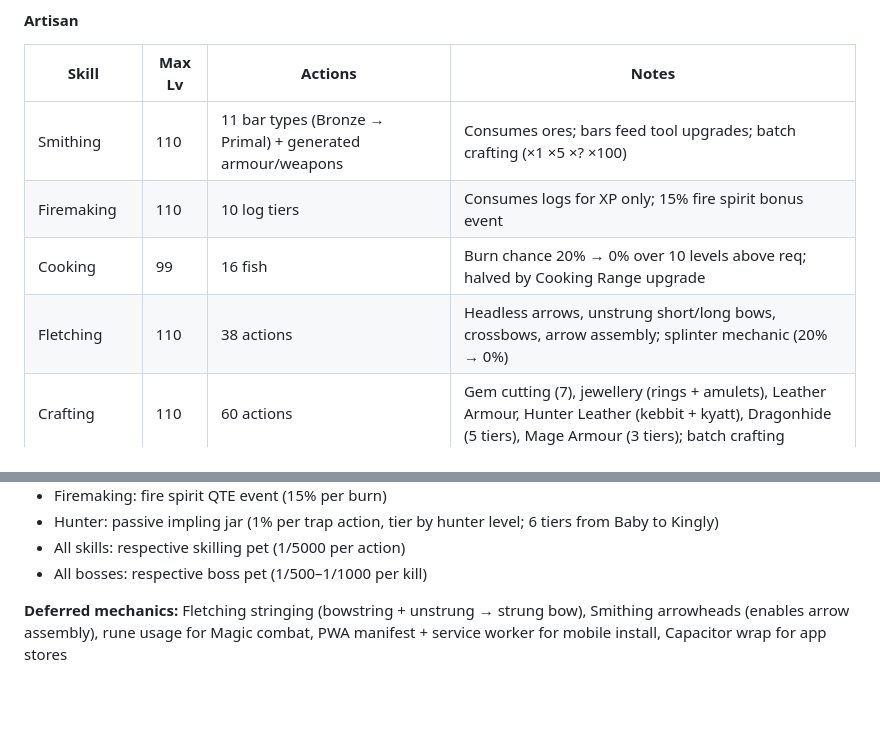
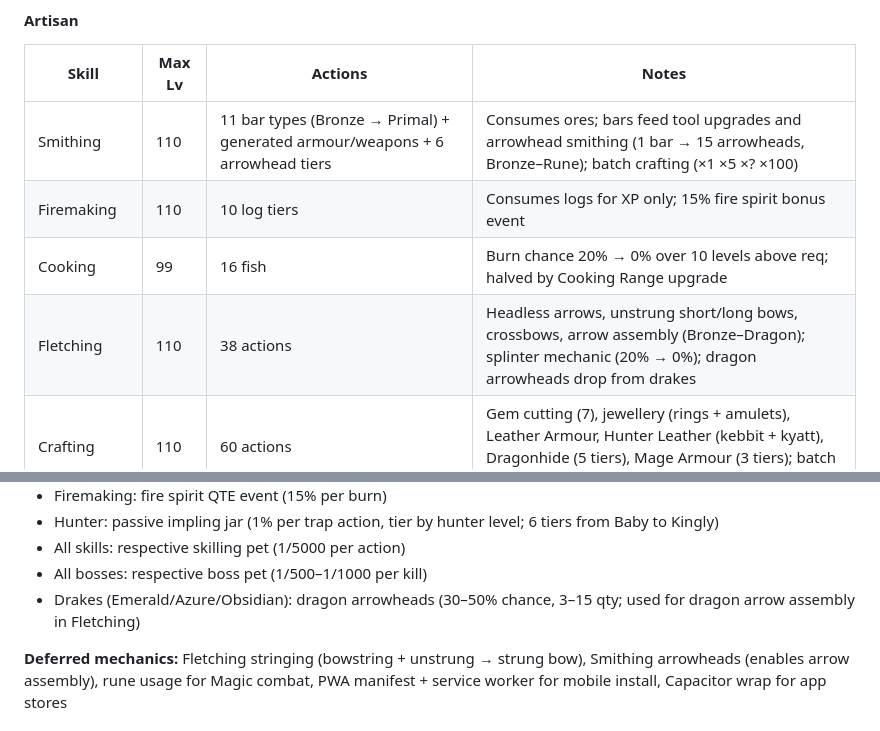
Before and after one commit to UselessTechSupport/idle-skiller, a Markdown page: README.md, 2 parts joined by grey strips. Rendered like a GitHub page; blank space fills up the shorter version.

Commit message:
Update README: smithing arrowheads, dragon arrowhead drops
Co-Authored-By: Claude Sonnet 4.6 <noreply@anthropic.com>

```diff
--- a/README.md
+++ b/README.md
@@ -37,10 +37,10 @@ When creating a new character, choose between **Normal** (death restores HP and
 
 | Skill | Max Lv | Actions | Notes |
 |---|---|---|---|
-| Smithing | 110 | 11 bar types (Bronze → Primal) + generated armour/weapons | Consumes ores; bars feed tool upgrades; batch crafting (×1 ×5 ×? ×100) |
+| Smithing | 110 | 11 bar types (Bronze → Primal) + generated armour/weapons + 6 arrowhead tiers | Consumes ores; bars feed tool upgrades and arrowhead smithing (1 bar → 15 arrowheads, Bronze–Rune); batch crafting (×1 ×5 ×? ×100) |
 | Firemaking | 110 | 10 log tiers | Consumes logs for XP only; 15% fire spirit bonus event |
 | Cooking | 99 | 16 fish | Burn chance 20% → 0% over 10 levels above req; halved by Cooking Range upgrade |
-| Fletching | 110 | 38 actions | Headless arrows, unstrung short/long bows, crossbows, arrow assembly; splinter mechanic (20% → 0%) |
+| Fletching | 110 | 38 actions | Headless arrows, unstrung short/long bows, crossbows, arrow assembly (Bronze–Dragon); splinter mechanic (20% → 0%); dragon arrowheads drop from drakes |
 | Crafting | 110 | 60 actions | Gem cutting (7), jewellery (rings + amulets), Leather Armour, Hunter Leather (kebbit + kyatt), Dragonhide (5 tiers), Mage Armour (3 tiers); batch crafting |
 | Herblore | 120 | 18 actions | 6 potion types × 3 tiers (Lesser / Normal / Supreme); herbs from Farming |
 | Runecrafting | 110 | 11 rune altars (Air → Soul) | Agility bonus speeds up crafting; +5 coming-soon infusion actions visible at lv 90+ |
@@ -131,6 +131,7 @@ When creating a new character, choose between **Normal** (death restores HP and
 - Hunter: passive impling jar (1% per trap action, tier by hunter level; 6 tiers from Baby to Kingly)
 - All skills: respective skilling pet (1/5000 per action)
 - All bosses: respective boss pet (1/500–1/1000 per kill)
+- Drakes (Emerald/Azure/Obsidian): dragon arrowheads (30–50% chance, 3–15 qty; used for dragon arrow assembly in Fletching)
 
 **Deferred mechanics:** Fletching stringing (bowstring + unstrung → strung bow), Smithing arrowheads (enables arrow assembly), rune usage for Magic combat, PWA manifest + service worker for mobile install, Capacitor wrap for app stores
 
```
